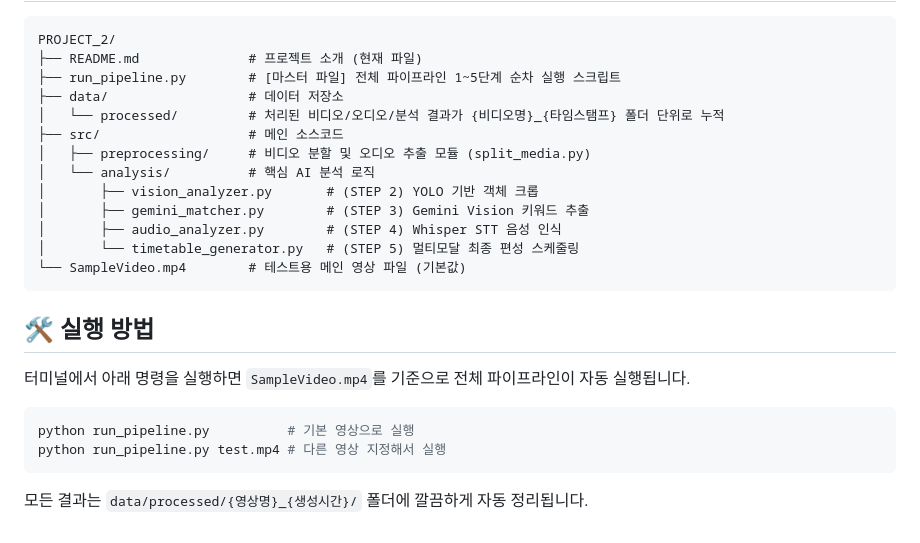
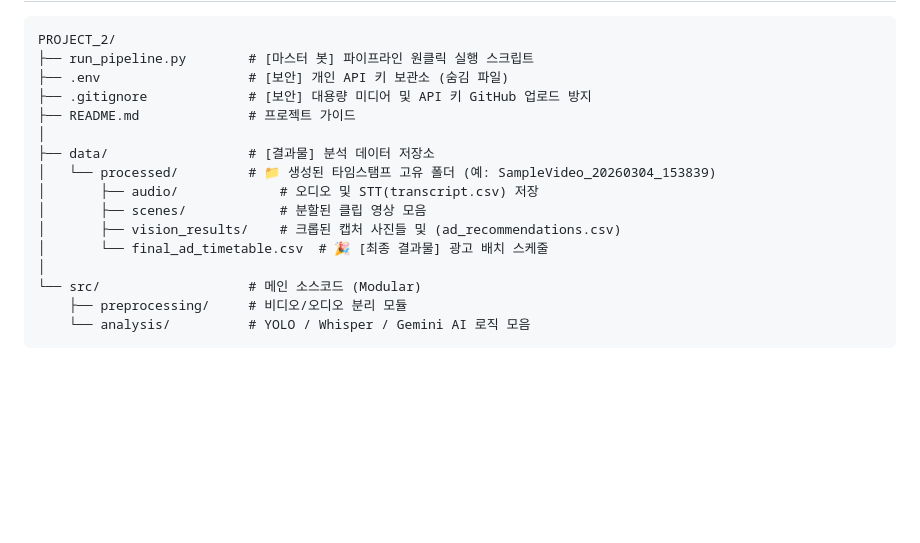
Before and after one commit to cnrkddl/PROJECT_2, a Markdown page: README.md, the part around one of its changes. GitHub-like rendering; blank space fills up the shorter version.

````diff
--- a/README.md
+++ b/README.md
@@ -46,25 +66,19 @@
 
 ```text
 PROJECT_2/
-├── README.md              # 프로젝트 소개 (현재 파일)
-├── run_pipeline.py        # [마스터 파일] 전체 파이프라인 1~5단계 순차 실행 스크립트
-├── data/                  # 데이터 저장소
-│   └── processed/         # 처리된 비디오/오디오/분석 결과가 {비디오명}_{타임스탬프} 폴더 단위로 누적
-├── src/                   # 메인 소스코드
-│   ├── preprocessing/     # 비디오 분할 및 오디오 추출 모듈 (split_media.py)
-│   └── analysis/          # 핵심 AI 분석 로직
-│       ├── vision_analyzer.py       # (STEP 2) YOLO 기반 객체 크롭
-│       ├── gemini_matcher.py        # (STEP 3) Gemini Vision 키워드 추출
-│       ├── audio_analyzer.py        # (STEP 4) Whisper STT 음성 인식
-│       └── timetable_generator.py   # (STEP 5) 멀티모달 최종 편성 스케줄링
-└── SampleVideo.mp4        # 테스트용 메인 영상 파일 (기본값)
+├── run_pipeline.py        # [마스터 봇] 파이프라인 원클릭 실행 스크립트
+├── .env                   # [보안] 개인 API 키 보관소 (숨김 파일)
+├── .gitignore             # [보안] 대용량 미디어 및 API 키 GitHub 업로드 방지
+├── README.md              # 프로젝트 가이드
+│
+├── data/                  # [결과물] 분석 데이터 저장소
+│   └── processed/         # 📁 생성된 타임스탬프 고유 폴더 (예: SampleVideo_20260304_153839)
+│       ├── audio/             # 오디오 및 STT(transcript.csv) 저장
+│       ├── scenes/            # 분할된 클립 영상 모음
+│       ├── vision_results/    # 크롭된 캡처 사진들 및 (ad_recommendations.csv)
+│       └── final_ad_timetable.csv  # 🎉 [최종 결과물] 광고 배치 스케줄
+│
+└── src/                   # 메인 소스코드 (Modular)
+    ├── preprocessing/     # 비디오/오디오 분리 모듈
+    └── analysis/          # YOLO / Whisper / Gemini AI 로직 모음
 ```
-
-## 🛠 실행 방법
-
-터미널에서 아래 명령을 실행하면 `SampleVideo.mp4`를 기준으로 전체 파이프라인이 자동 실행됩니다.
-```bash
-python run_pipeline.py          # 기본 영상으로 실행
-python run_pipeline.py test.mp4 # 다른 영상 지정해서 실행
-```
-모든 결과는 `data/processed/{영상명}_{생성시간}/` 폴더에 깔끔하게 자동 정리됩니다.
````
Also changed, not shown: other parts of README.md (+43 -23 lines).
